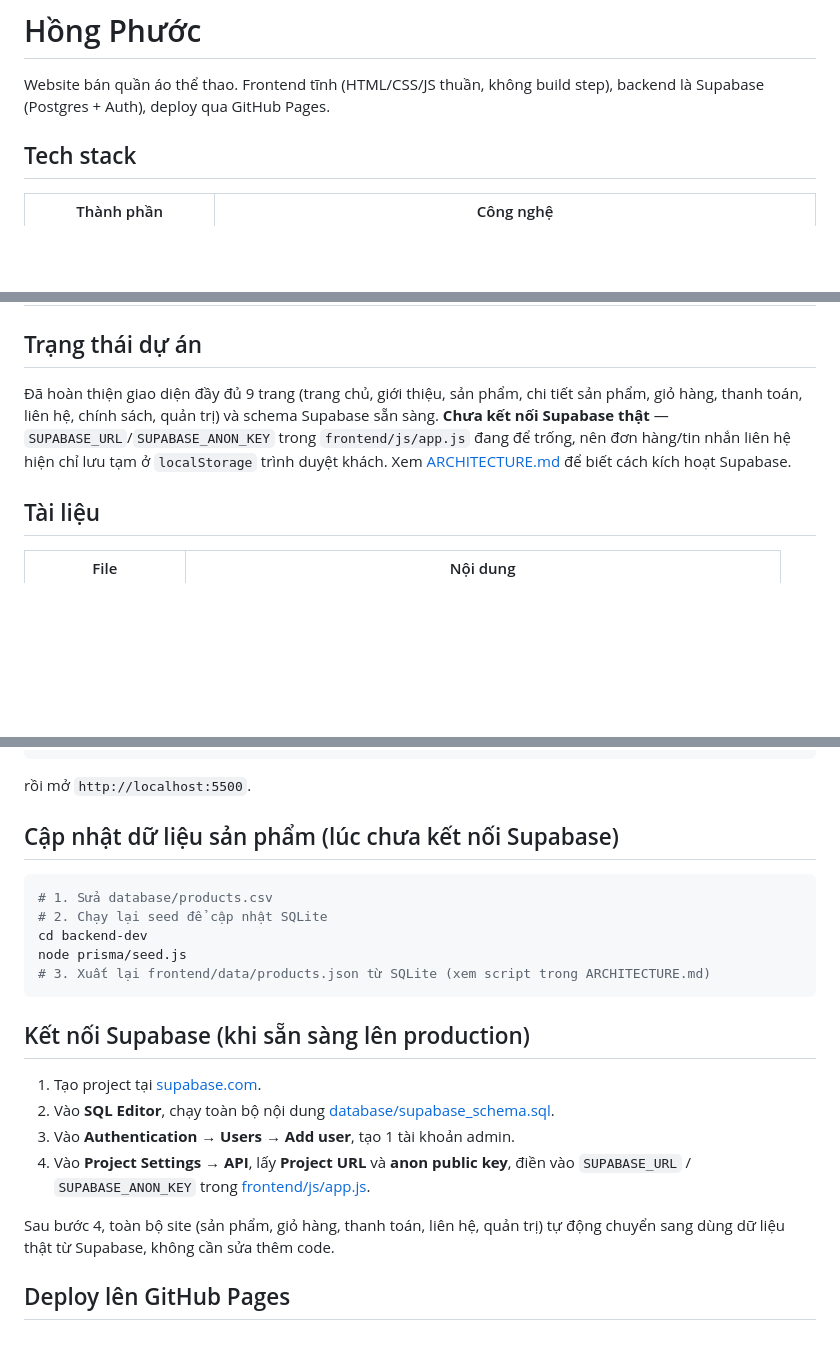
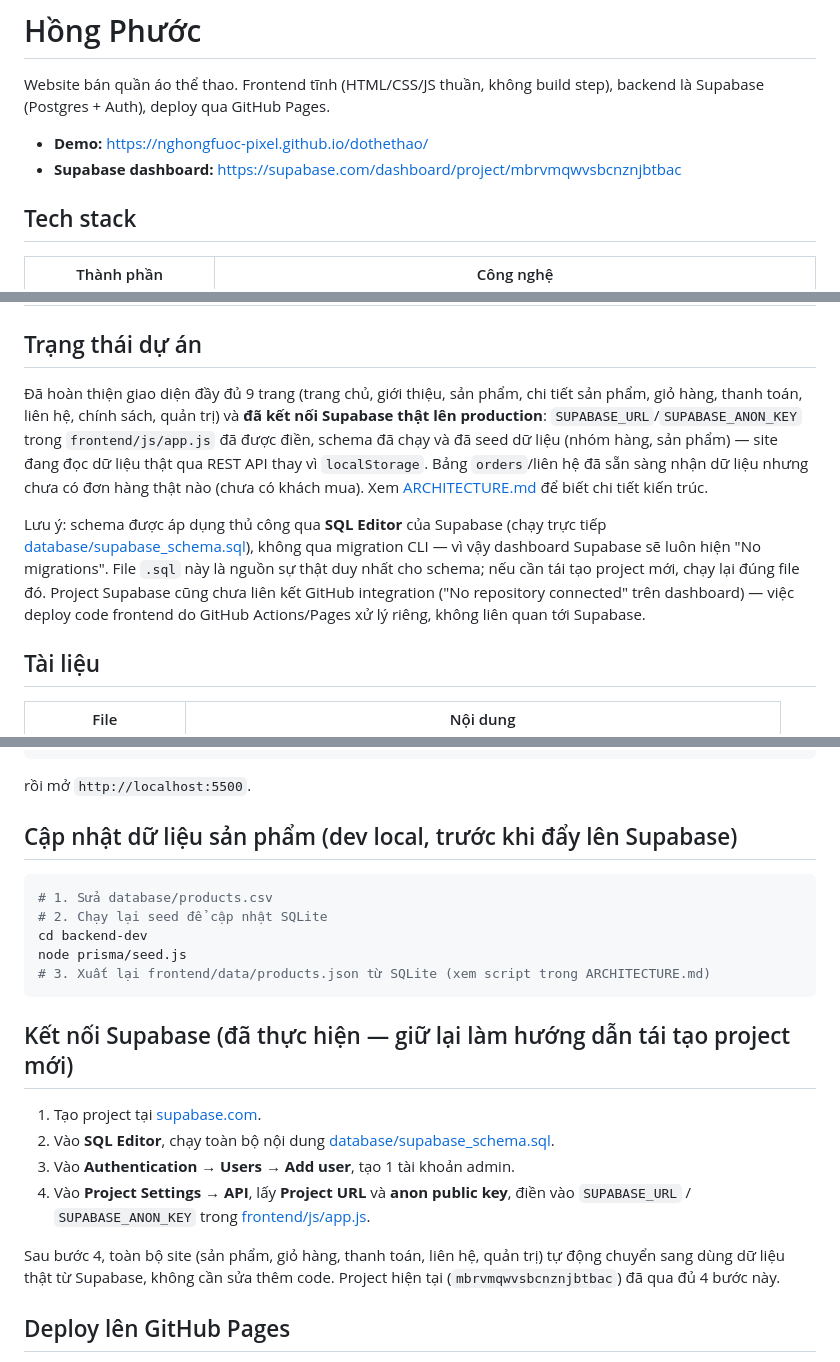
Before and after one commit to nghongfuoc-pixel/dothethao, a Markdown page: README.md, 3 parts joined by grey strips. Rendered like a GitHub page; blank space fills up the shorter version.

````diff
--- a/README.md
+++ b/README.md
@@ -1,6 +1,9 @@
 # Hồng Phước
 
 Website bán quần áo thể thao. Frontend tĩnh (HTML/CSS/JS thuần, không build step), backend là Supabase (Postgres + Auth), deploy qua GitHub Pages.
+
+- **Demo:** https://nghongfuoc-pixel.github.io/dothethao/
+- **Supabase dashboard:** https://supabase.com/dashboard/project/mbrvmqwvsbcnznjbtbac
 
 ## Tech stack
 
@@ -16,7 +19,9 @@ Website bán quần áo thể thao. Frontend tĩnh (HTML/CSS/JS thuần, không
 
 ## Trạng thái dự án
 
-Đã hoàn thiện giao diện đầy đủ 9 trang (trang chủ, giới thiệu, sản phẩm, chi tiết sản phẩm, giỏ hàng, thanh toán, liên hệ, chính sách, quản trị) và schema Supabase sẵn sàng. **Chưa kết nối Supabase thật** — `SUPABASE_URL`/`SUPABASE_ANON_KEY` trong `frontend/js/app.js` đang để trống, nên đơn hàng/tin nhắn liên hệ hiện chỉ lưu tạm ở `localStorage` trình duyệt khách. Xem [ARCHITECTURE.md](ARCHITECTURE.md) để biết cách kích hoạt Supabase.
+Đã hoàn thiện giao diện đầy đủ 9 trang (trang chủ, giới thiệu, sản phẩm, chi tiết sản phẩm, giỏ hàng, thanh toán, liên hệ, chính sách, quản trị) và **đã kết nối Supabase thật lên production**: `SUPABASE_URL`/`SUPABASE_ANON_KEY` trong `frontend/js/app.js` đã được điền, schema đã chạy và đã seed dữ liệu (nhóm hàng, sản phẩm) — site đang đọc dữ liệu thật qua REST API thay vì `localStorage`. Bảng `orders`/liên hệ đã sẵn sàng nhận dữ liệu nhưng chưa có đơn hàng thật nào (chưa có khách mua). Xem [ARCHITECTURE.md](ARCHITECTURE.md) để biết chi tiết kiến trúc.
+
+Lưu ý: schema được áp dụng thủ công qua **SQL Editor** của Supabase (chạy trực tiếp [database/supabase_schema.sql](database/supabase_schema.sql)), không qua migration CLI — vì vậy dashboard Supabase sẽ luôn hiện "No migrations". File `.sql` này là nguồn sự thật duy nhất cho schema; nếu cần tái tạo project mới, chạy lại đúng file đó. Project Supabase cũng chưa liên kết GitHub integration ("No repository connected" trên dashboard) — việc deploy code frontend do GitHub Actions/Pages xử lý riêng, không liên quan tới Supabase.
 
 ## Tài liệu
 
@@ -41,7 +46,7 @@ python -m http.server 5500
 
 rồi mở `http://localhost:5500`.
 
-## Cập nhật dữ liệu sản phẩm (lúc chưa kết nối Supabase)
+## Cập nhật dữ liệu sản phẩm (dev local, trước khi đẩy lên Supabase)
 
 ```bash
 # 1. Sửa database/products.csv
@@ -51,14 +56,14 @@ node prisma/seed.js
 # 3. Xuất lại frontend/data/products.json từ SQLite (xem script trong ARCHITECTURE.md)
 ```
 
-## Kết nối Supabase (khi sẵn sàng lên production)
+## Kết nối Supabase (đã thực hiện — giữ lại làm hướng dẫn tái tạo project mới)
 
 1. Tạo project tại [supabase.com](https://supabase.com).
 2. Vào **SQL Editor**, chạy toàn bộ nội dung [database/supabase_schema.sql](database/supabase_schema.sql).
 3. Vào **Authentication → Users → Add user**, tạo 1 tài khoản admin.
 4. Vào **Project Settings → API**, lấy **Project URL** và **anon public key**, điền vào `SUPABASE_URL` / `SUPABASE_ANON_KEY` trong [frontend/js/app.js](frontend/js/app.js).
 
-Sau bước 4, toàn bộ site (sản phẩm, giỏ hàng, thanh toán, liên hệ, quản trị) tự động chuyển sang dùng dữ liệu thật từ Supabase, không cần sửa thêm code.
+Sau bước 4, toàn bộ site (sản phẩm, giỏ hàng, thanh toán, liên hệ, quản trị) tự động chuyển sang dùng dữ liệu thật từ Supabase, không cần sửa thêm code. Project hiện tại (`mbrvmqwvsbcnznjbtbac`) đã qua đủ 4 bước này.
 
 ## Deploy lên GitHub Pages
 
````
